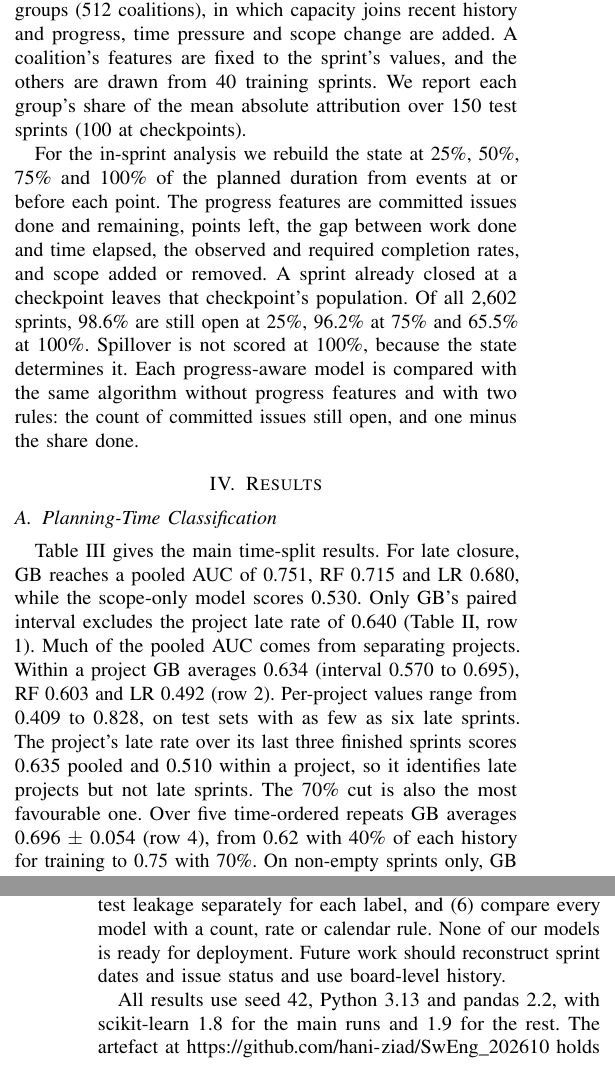
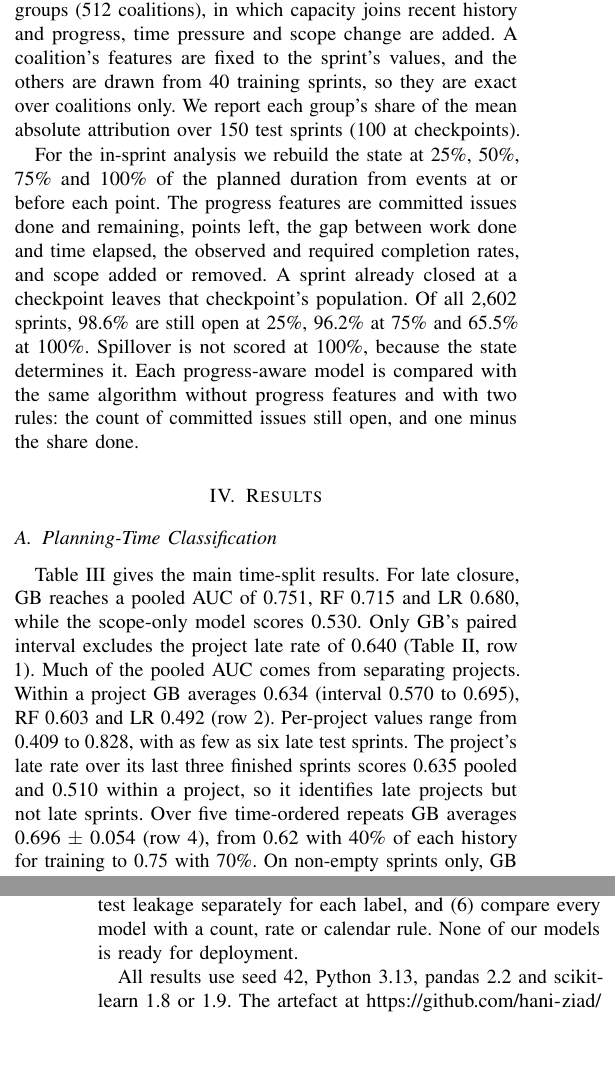
Before and after one commit to hani-ziad/SwEng_202610, a LaTeX paper (ccece-2027-paper/CCECE_2027_Sprint_Risk_Prediction.tex): two parts of the columns of pages 3 and 6 of 6, joined at a grey line, cut so that both start at the same text, the shorter picture padded with empty space. Compiled offline with pdfLaTeX.

Commit message:
CCECE: fixes after external review, new PDF

```diff
--- a/ccece-2027-paper/CCECE_2027_Sprint_Risk_Prediction.tex
+++ b/ccece-2027-paper/CCECE_2027_Sprint_Risk_Prediction.tex
@@ -131,7 +131,7 @@ The main split sorts each project's sprints by time and trains on the earliest 7
 
 \subsection{Explanations and Checkpoints}
 
-We compute interventional Shapley values exactly over feature groups. Planning-time models use seven groups (128 coalitions): scope, sprint length, parallel sprints, recent history, capacity, past lateness and project. Checkpoint models use nine groups (512 coalitions), in which capacity joins recent history and progress, time pressure and scope change are added. A coalition's features are fixed to the sprint's values, and the others are drawn from 40 training sprints. We report each group's share of the mean absolute attribution over 150 test sprints (100 at checkpoints).
+We compute interventional Shapley values exactly over feature groups. Planning-time models use seven groups (128 coalitions): scope, sprint length, parallel sprints, recent history, capacity, past lateness and project. Checkpoint models use nine groups (512 coalitions), in which capacity joins recent history and progress, time pressure and scope change are added. A coalition's features are fixed to the sprint's values, and the others are drawn from 40 training sprints, so they are exact over coalitions only. We report each group's share of the mean absolute attribution over 150 test sprints (100 at checkpoints).
 
 For the in-sprint analysis we rebuild the state at 25\%, 50\%, 75\% and 100\% of the planned duration from events at or before each point. The progress features are committed issues done and remaining, points left, the gap between work done and time elapsed, the observed and required completion rates, and scope added or removed. A sprint already closed at a checkpoint leaves that checkpoint's population. Of all 2,602 sprints, 98.6\% are still open at 25\%, 96.2\% at 75\% and 65.5\% at 100\%. Spillover is not scored at 100\%, because the state determines it. Each progress-aware model is compared with the same algorithm without progress features and with two rules: the count of committed issues still open, and one minus the share done.
 
@@ -167,7 +167,7 @@ Spill. & GB & 511 & .974 & .812 & --- & .049\\
 \end{tabular}
 \end{table}
 
-Table~\ref{tab:main} gives the main time-split results. For late closure, GB reaches a pooled AUC of 0.751, RF 0.715 and LR 0.680, while the scope-only model scores 0.530. Only GB's paired interval excludes the project late rate of 0.640 (Table~\ref{tab:headline}, row 1). Much of the pooled AUC comes from separating projects. Within a project GB averages 0.634 (interval 0.570 to 0.695), RF 0.603 and LR 0.492 (row 2). Per-project values range from 0.409 to 0.828, on test sets with as few as six late sprints. The project's late rate over its last three finished sprints scores 0.635 pooled and 0.510 within a project, so it identifies late projects but not late sprints. The 70\% cut is also the most favourable one. Over five time-ordered repeats GB averages 0.696 $\pm$ 0.054 (row 4), from 0.62 with 40\% of each history for training to 0.75 with 70\%. On non-empty sprints only, GB scores 0.713 pooled and 0.586 within a project.
+Table~\ref{tab:main} gives the main time-split results. For late closure, GB reaches a pooled AUC of 0.751, RF 0.715 and LR 0.680, while the scope-only model scores 0.530. Only GB's paired interval excludes the project late rate of 0.640 (Table~\ref{tab:headline}, row 1). Much of the pooled AUC comes from separating projects. Within a project GB averages 0.634 (interval 0.570 to 0.695), RF 0.603 and LR 0.492 (row 2). Per-project values range from 0.409 to 0.828, with as few as six late test sprints. The project's late rate over its last three finished sprints scores 0.635 pooled and 0.510 within a project, so it identifies late projects but not late sprints. Over five time-ordered repeats GB averages 0.696 $\pm$ 0.054 (row 4), from 0.62 with 40\% of each history for training to 0.75 with 70\%. On non-empty sprints only, GB scores 0.713 pooled and 0.586 within a project.
 
 The signal is concentrated in short lags. Among late sprints the median delay is 4.0 days, and 40\% close one to three days late. Sprints whose planned end falls on a Friday or a weekend (38\% of all sprints) are late 57\% of the time, against 28\% for the rest. A rule that only flags these sprints scores 0.613 within a project, and GB's lead over it is 0.021 with an interval that includes zero ($-0.037$ to 0.082). With a seven-day threshold GB scores 0.638 pooled against 0.623 for the project rate, and 0.502 within a project (interval 0.402 to 0.572; row 3). Forgiving only closures by the end of the next working day lowers the late rate from 38.7\% to 25.4\%. GB then scores 0.727 pooled and 0.631 within a project (interval 0.531 to 0.689), against 0.482 for the past late rate, but on the external projects (Section~\ref{sec:ext}) its mean AUC falls from 0.620 to 0.546, with two of nine intervals above 0.5. Within a project, smaller committed scope also goes with later closure (count AUC 0.422). Late closure therefore mostly records how promptly a board is closed, including idle boards, rather than whether work overran.
 
@@ -255,9 +255,9 @@ We reproduced two mistakes with a legacy-feature LR and scored F1 at the fixed t
 
 \section{Conclusion}
 
-Rebuilding sprint state from the change log is not new \cite{r19}; our contribution is an audit of what such data can support. Late closure ranks at about 0.70 AUC over repeated time splits, but most of that separates projects and short closing lags: within a project GB averages 0.634, the project's own late rate scores 0.510, a weekday rule comes within 0.021 of GB, the within-project AUC is 0.502 at a seven-day threshold, and transfer to external projects is weak. Spillover as a yes-or-no label depends strongly on sprint size: the committed count at planning (0.881) and the open count at mid-sprint (0.945) score about as high as our best models. We recommend that such studies (1) rebuild the state at the prediction time, (2) report within-project as well as pooled results, (3) test label thresholds, (4) drop empty sprints for spillover, (5) keep time order and test leakage separately for each label, and (6) compare every model with a count, rate or calendar rule. None of our models is ready for deployment. Future work should reconstruct sprint dates and issue status and use board-level history.
+Rebuilding sprint state from the change log is not new \cite{r19}; our contribution is an audit of what such data can support. Late closure ranks at about 0.70 AUC over repeated time splits, but most of that separates projects and short closing lags: within a project GB averages 0.634, the project's own late rate scores 0.510, a weekday rule comes within 0.021 of GB, the within-project AUC is 0.502 at a seven-day threshold, and transfer to external projects is weak. Spillover as a yes-or-no label depends strongly on sprint size: the committed count at planning (0.881) and the open count at mid-sprint (0.945) score about as high as our best models. We recommend that such studies (1) rebuild the state at the prediction time, (2) report within-project as well as pooled results, (3) test label thresholds, (4) drop empty sprints for spillover, (5) keep time order and test leakage separately for each label, and (6) compare every model with a count, rate or calendar rule. None of our models is ready for deployment.
 
-All results use seed 42, Python 3.13 and pandas 2.2, with scikit-learn 1.8 for the main runs and 1.9 for the rest. The artefact at \url{https://github.com/hani-ziad/SwEng_202610} holds the TAWOS export (Apache 2.0), the code, the scripts that pull the MariaDB and MongoDB data from their public Jira, 50 automated tests and every result file behind these numbers.
+All results use seed 42, Python 3.13, pandas 2.2 and scikit-learn 1.8 or 1.9. The artefact at \url{https://github.com/hani-ziad/SwEng_202610} holds the TAWOS export (Apache 2.0), the code, the scripts that pull the MariaDB and MongoDB data from their public Jira, 50 automated tests and every result file behind these numbers.
 
 \begin{thebibliography}{24}
 \bibitem{r6} V. Tawosi, A. Al-Subaihin, R. Moussa, and F. Sarro, ``A versatile dataset of agile open source software projects,'' in Proc. 19th Int. Conf. Mining Softw. Repositories (MSR), 2022, pp. 707--711.
```
Also changed, not shown: ccece-2027-paper/REVIEW_8Nov2026.md (+10 -0 lines), ccece-2027-paper/CCECE_2027_Sprint_Risk_Prediction.pdf, ccece-2027-paper/CCECE_2027_Sprint_Risk_Prediction.tex (8 more changed lines), 1 other file.
